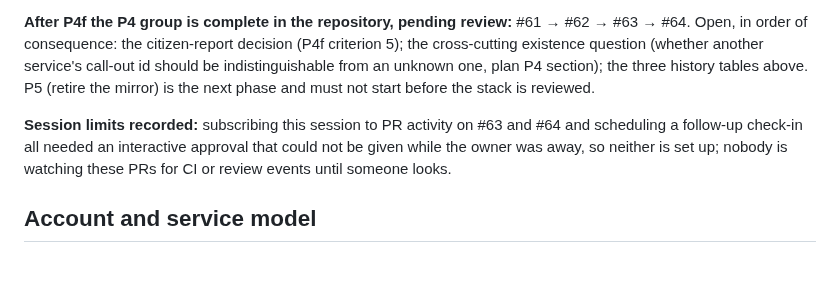
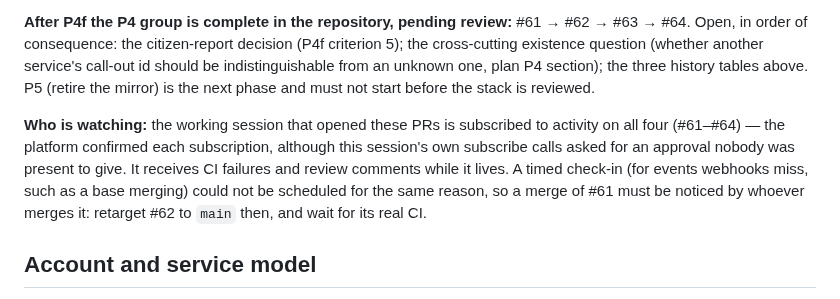
Before and after one commit to Dado211207/dvd-tivat-app, a Markdown page: docs/ai/MULTI_ORG_HANDOFF.md, the part around the change. GitHub-like rendering; blank space fills up the shorter version.

Commit message:
Correct who is watching the P4 stack in the multi-org handoff
The session is subscribed to #61-#64 after all: the platform confirmed
each subscription even though the session's own calls asked for an
approval. Only the timed check-in is missing, so a base merge has to be
noticed by whoever merges it.

Co-Authored-By: Claude Opus 5.5 <noreply@anthropic.com>
Claude-Session: https://claude.ai/code/session_01RQBcnBwKoSZU8NsR5ytEuJ

```diff
--- a/docs/ai/MULTI_ORG_HANDOFF.md
+++ b/docs/ai/MULTI_ORG_HANDOFF.md
@@ -62,7 +62,7 @@ At head `ccc59a8`, DVD-only command/staff policies exposed SZS rows created by p
 
 **After P4f the P4 group is complete in the repository, pending review:** #61 → #62 → #63 → #64. Open, in order of consequence: the citizen-report decision (P4f criterion 5); the cross-cutting existence question (whether another service's call-out id should be indistinguishable from an unknown one, plan P4 section); the three history tables above. P5 (retire the mirror) is the next phase and must not start before the stack is reviewed.
 
-**Session limits recorded:** subscribing this session to PR activity on #63 and #64 and scheduling a follow-up check-in all needed an interactive approval that could not be given while the owner was away, so neither is set up; nobody is watching these PRs for CI or review events until someone looks.
+**Who is watching:** the working session that opened these PRs is subscribed to activity on all four (#61–#64) — the platform confirmed each subscription, although this session's own subscribe calls asked for an approval nobody was present to give. It receives CI failures and review comments while it lives. A timed check-in (for events webhooks miss, such as a base merging) could not be scheduled for the same reason, so a merge of #61 must be noticed by whoever merges it: retarget #62 to `main` then, and wait for its real CI.
 
 ## Account and service model
 
```
